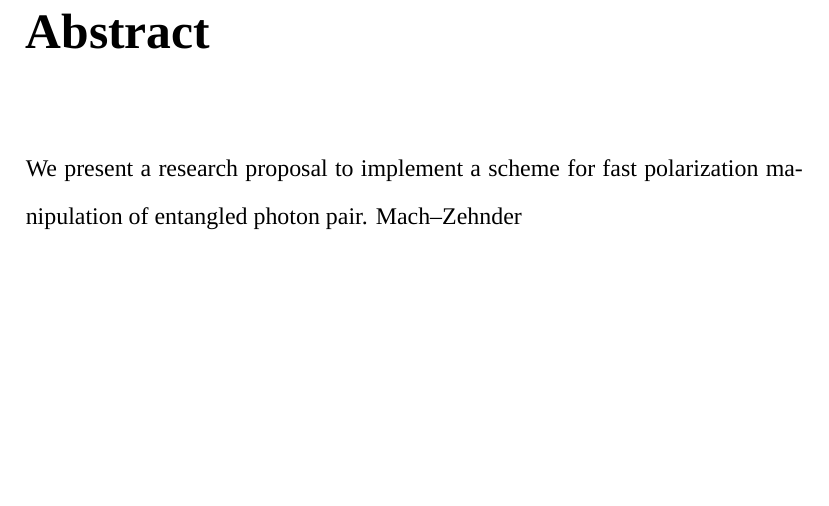
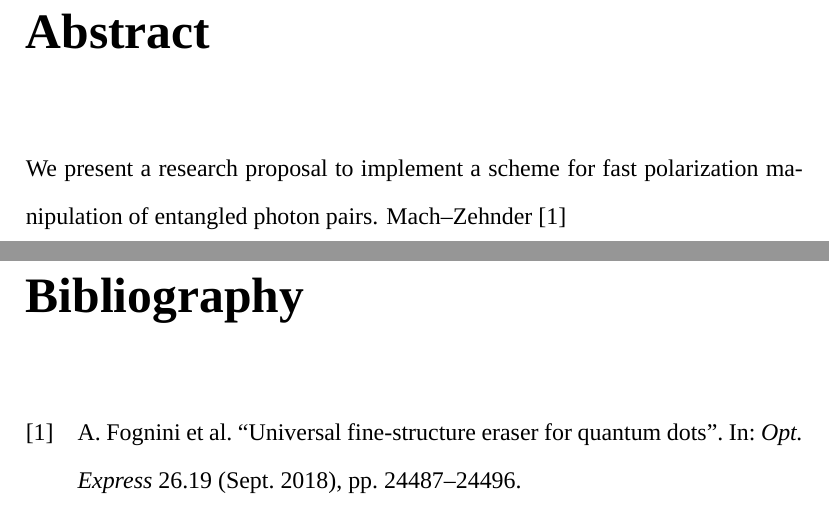
Before and after one commit to ismailNassar/Proposal, a LaTeX book (main.tex, which reads abstract.tex): part of page 2 of 10 before the commit and two parts of pages 2 and 9 of 11 after it, the two joined at a grey line, cut so that both start at the same text, the shorter picture padded with empty space. Compiled offline with XeLaTeX; a missing font is replaced by an installed copy or a similar font.

Commit message:
Updates from Overleaf

```diff
--- a/abstract.tex
+++ b/abstract.tex
@@ -1,4 +1,5 @@
 \chapter*{Abstract}
 
-We present a research proposal to implement a scheme for fast polarization manipulation of entangled photon pair.
+We present a research proposal to implement a scheme for fast polarization manipulation of entangled photon pairs.
 	Mach–Zehnder
+\cite{Fognini18}
```
Also changed, not shown: references.bib (+1 -2 lines).
